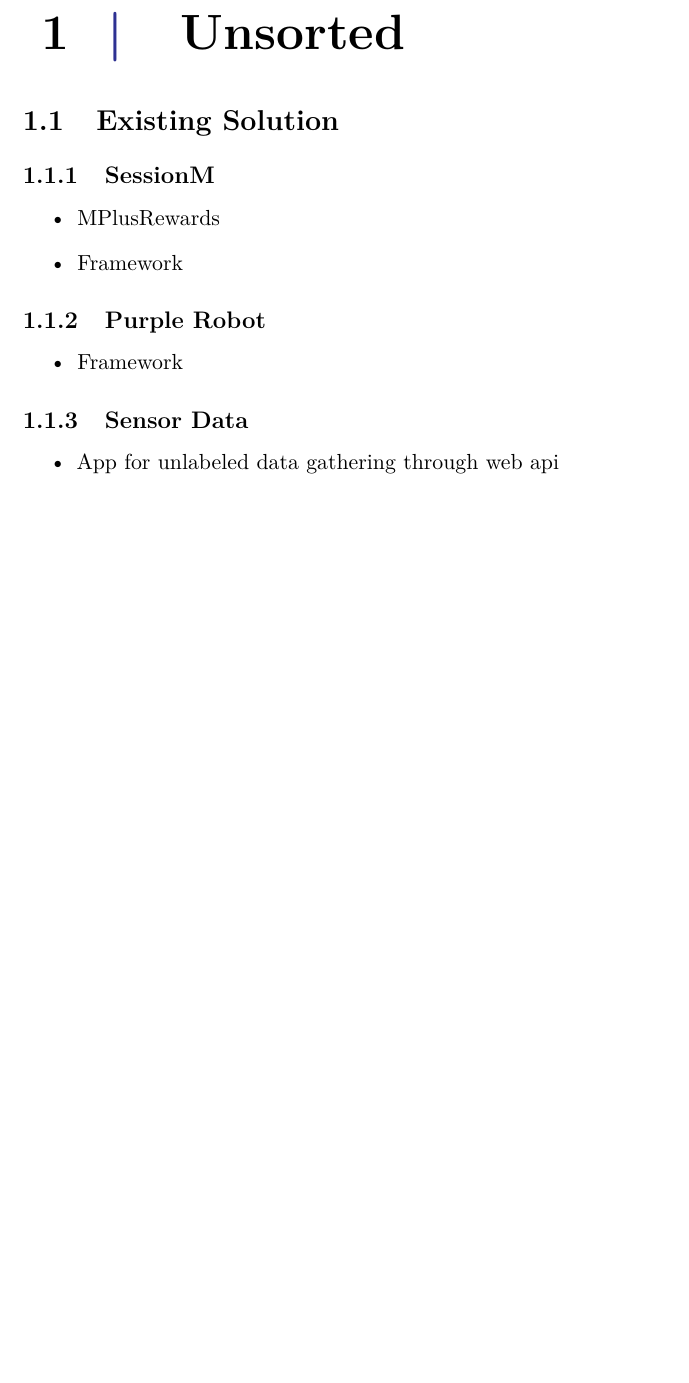
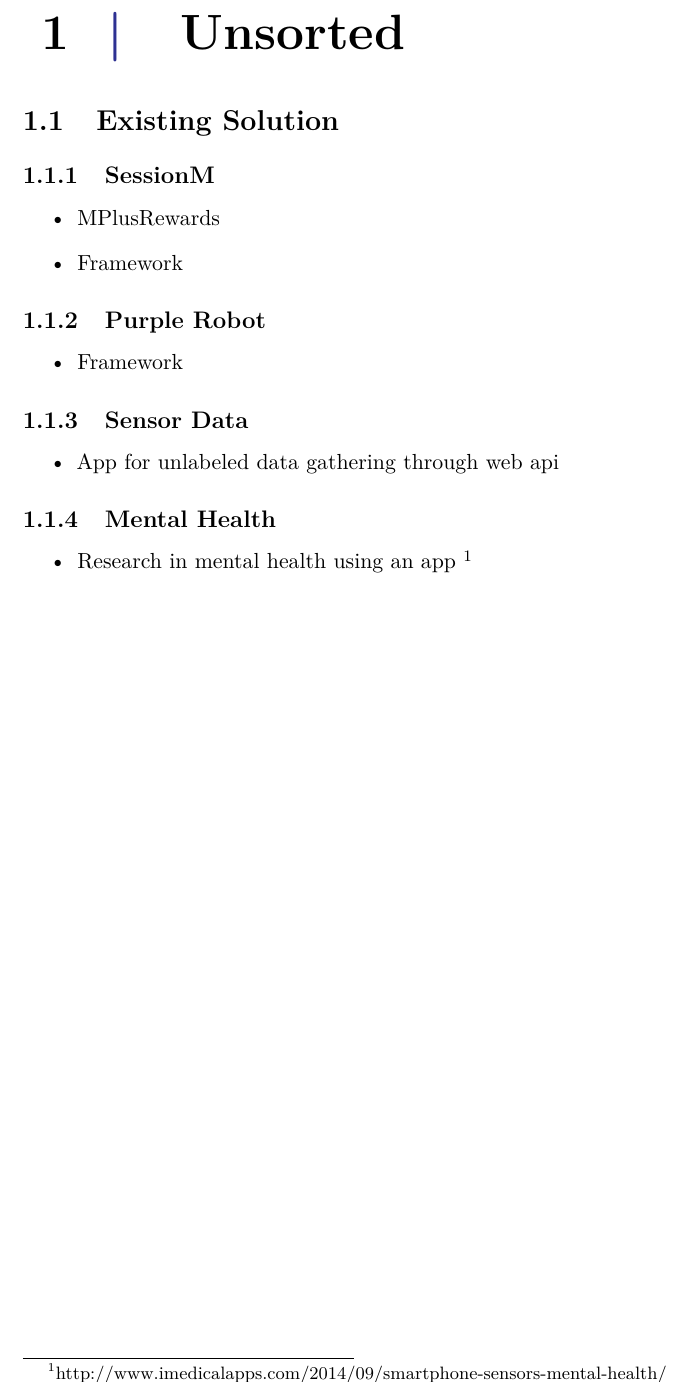
Before and after one commit to Shaderex/SW8-Report, a LaTeX thesis (super_main.tex, which reads content/unsorted/existing_solutions.tex): part of page 9 of 13, cut so that both start at the same text, the shorter picture padded with empty space. Compiled offline with pdfLaTeX.

Commit message:
Add mental health references

```diff
--- a/content/unsorted/existing_solutions.tex
+++ b/content/unsorted/existing_solutions.tex
@@ -29,3 +29,12 @@
 \begin{itemize}
 	\item App for unlabeled data gathering through web api
 \end{itemize}
+
+\subsection{Mental Health} % (fold)
+\label{sub:mental_health}
+
+\begin{itemize}
+    \item Research in mental health using an app \footnote{http://www.imedicalapps.com/2014/09/smartphone-sensors-mental-health/}
+\end{itemize}
+
+% subsection mental_health (end)
```
